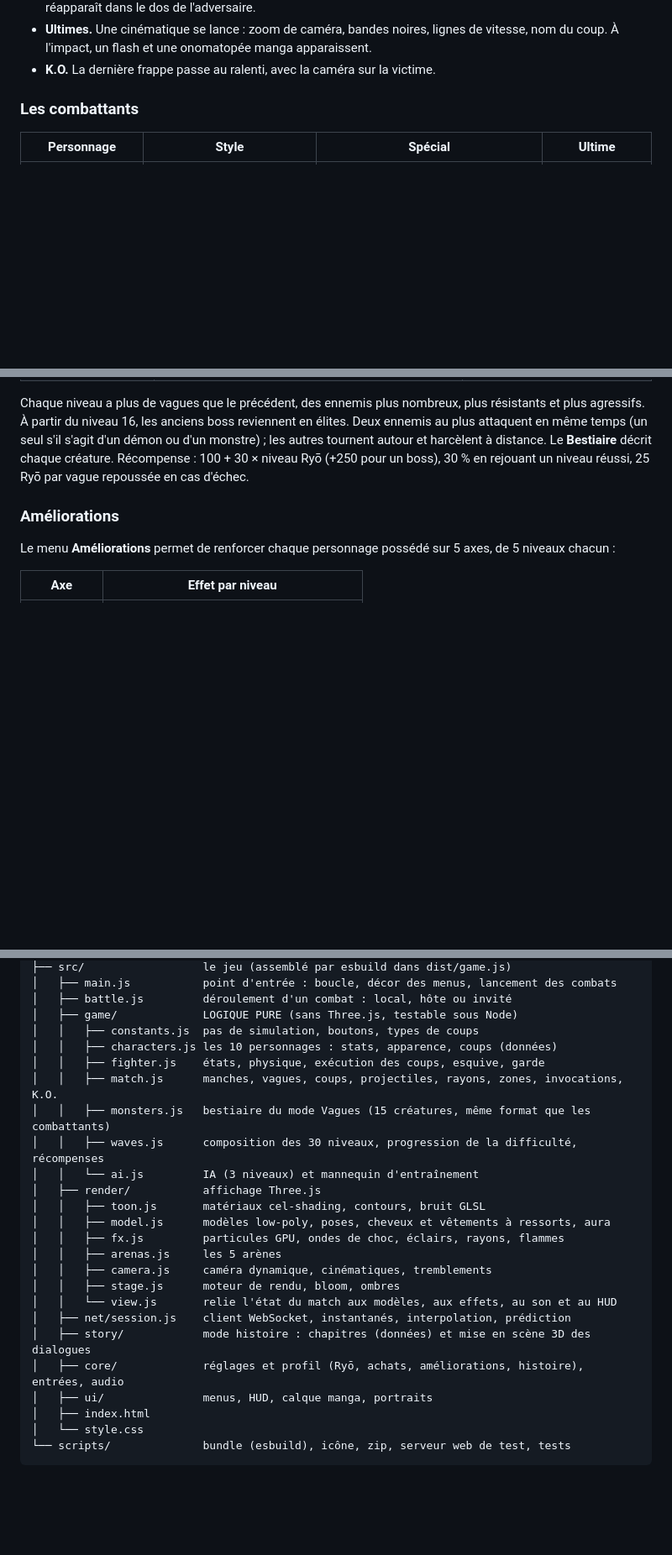
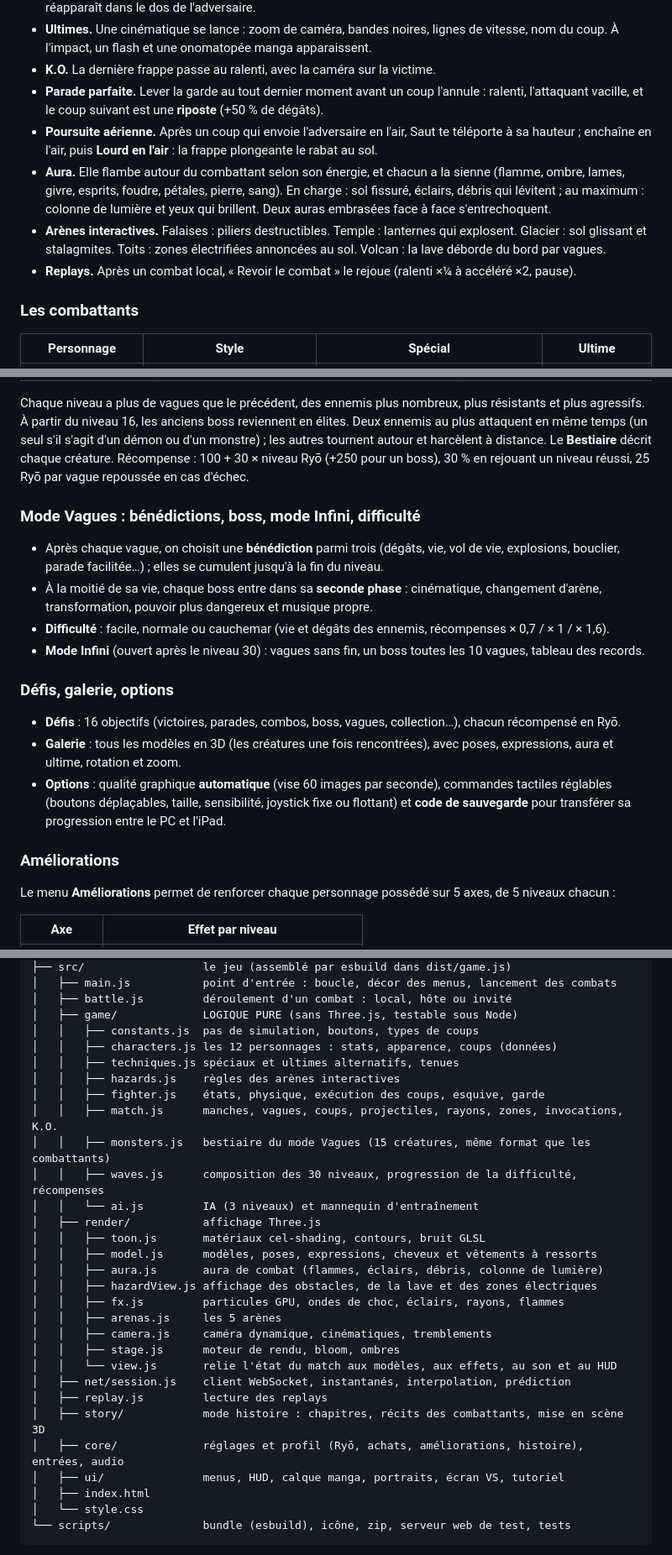
Before and after one commit to coucoussss/Game-, a Markdown page: aura-clash/README.md, 3 parts joined by grey strips. Shown at 84% size. GitHub-like rendering; blank space fills up the shorter version.

Commit message:
Mettre à jour le README (nouveaux modes, mécaniques, options et structure)
Co-Authored-By: Claude Opus 5.5 <noreply@anthropic.com>
Claude-Session: https://claude.ai/code/session_01JPQmG8m8bh28nAEo1HVoKF

```diff
--- a/aura-clash/README.md
+++ b/aura-clash/README.md
@@ -102,6 +107,16 @@ utilise la première manette branchée, le joueur 2 la seconde. F11 bascule en p
 - **Ultimes.** Une cinématique se lance : zoom de caméra, bandes noires, lignes de vitesse, nom du coup.
   À l'impact, un flash et une onomatopée manga apparaissent.
 - **K.O.** La dernière frappe passe au ralenti, avec la caméra sur la victime.
+- **Parade parfaite.** Lever la garde au tout dernier moment avant un coup l'annule : ralenti, l'attaquant
+  vacille, et le coup suivant est une **riposte** (+50 % de dégâts).
+- **Poursuite aérienne.** Après un coup qui envoie l'adversaire en l'air, Saut te téléporte à sa hauteur ;
+  enchaîne en l'air, puis **Lourd en l'air** : la frappe plongeante le rabat au sol.
+- **Aura.** Elle flambe autour du combattant selon son énergie, et chacun a la sienne (flamme, ombre,
+  lames, givre, esprits, foudre, pétales, pierre, sang). En charge : sol fissuré, éclairs, débris qui
+  lévitent ; au maximum : colonne de lumière et yeux qui brillent. Deux auras embrasées face à face s'entrechoquent.
+- **Arènes interactives.** Falaises : piliers destructibles. Temple : lanternes qui explosent. Glacier : sol
+  glissant et stalagmites. Toits : zones électrifiées annoncées au sol. Volcan : la lave déborde du bord par vagues.
+- **Replays.** Après un combat local, « Revoir le combat » le rejoue (ralenti ×¼ à accéléré ×2, pause).
 
 ### Les combattants
 
@@ -147,6 +168,22 @@ agressifs. À partir du niveau 16, les anciens boss reviennent en élites. Deux
 attaquent en même temps (un seul s'il s'agit d'un démon ou d'un monstre) ; les autres tournent autour et
 harcèlent à distance. Le **Bestiaire** décrit chaque créature. Récompense : 100 + 30 × niveau Ryō
 (+250 pour un boss), 30 % en rejouant un niveau réussi, 25 Ryō par vague repoussée en cas d'échec.
+
+### Mode Vagues : bénédictions, boss, mode Infini, difficulté
+- Après chaque vague, on choisit une **bénédiction** parmi trois (dégâts, vie, vol de vie, explosions,
+  bouclier, parade facilitée…) ; elles se cumulent jusqu'à la fin du niveau.
+- À la moitié de sa vie, chaque boss entre dans sa **seconde phase** : cinématique, changement d'arène,
+  transformation, pouvoir plus dangereux et musique propre.
+- **Difficulté** : facile, normale ou cauchemar (vie et dégâts des ennemis, récompenses × 0,7 / × 1 / × 1,6).
+- **Mode Infini** (ouvert après le niveau 30) : vagues sans fin, un boss toutes les 10 vagues, tableau des records.
+
+### Défis, galerie, options
+- **Défis** : 16 objectifs (victoires, parades, combos, boss, vagues, collection…), chacun récompensé en Ryō.
+- **Galerie** : tous les modèles en 3D (les créatures une fois rencontrées), avec poses, expressions,
+  aura et ultime, rotation et zoom.
+- **Options** : qualité graphique **automatique** (vise 60 images par seconde), commandes tactiles
+  réglables (boutons déplaçables, taille, sensibilité, joystick fixe ou flottant) et **code de sauvegarde**
+  pour transférer sa progression entre le PC et l'iPad.
 
 ### Améliorations
 Le menu **Améliorations** permet de renforcer chaque personnage possédé sur 5 axes, de 5 niveaux chacun :
@@ -225,7 +262,9 @@ aura-clash/
 │   ├── battle.js         déroulement d'un combat : local, hôte ou invité
 │   ├── game/             LOGIQUE PURE (sans Three.js, testable sous Node)
 │   │   ├── constants.js  pas de simulation, boutons, types de coups
-│   │   ├── characters.js les 10 personnages : stats, apparence, coups (données)
+│   │   ├── characters.js les 12 personnages : stats, apparence, coups (données)
+│   │   ├── techniques.js spéciaux et ultimes alternatifs, tenues
+│   │   ├── hazards.js    règles des arènes interactives
 │   │   ├── fighter.js    états, physique, exécution des coups, esquive, garde
 │   │   ├── match.js      manches, vagues, coups, projectiles, rayons, zones, invocations, K.O.
 │   │   ├── monsters.js   bestiaire du mode Vagues (15 créatures, même format que les combattants)
@@ -233,16 +272,19 @@ aura-clash/
 │   │   └── ai.js         IA (3 niveaux) et mannequin d'entraînement
 │   ├── render/           affichage Three.js
 │   │   ├── toon.js       matériaux cel-shading, contours, bruit GLSL
-│   │   ├── model.js      modèles low-poly, poses, cheveux et vêtements à ressorts, aura
+│   │   ├── model.js      modèles, poses, expressions, cheveux et vêtements à ressorts
+│   │   ├── aura.js       aura de combat (flammes, éclairs, débris, colonne de lumière)
+│   │   ├── hazardView.js affichage des obstacles, de la lave et des zones électriques
 │   │   ├── fx.js         particules GPU, ondes de choc, éclairs, rayons, flammes
 │   │   ├── arenas.js     les 5 arènes
 │   │   ├── camera.js     caméra dynamique, cinématiques, tremblements
 │   │   ├── stage.js      moteur de rendu, bloom, ombres
 │   │   └── view.js       relie l'état du match aux modèles, aux effets, au son et au HUD
 │   ├── net/session.js    client WebSocket, instantanés, interpolation, prédiction
-│   ├── story/            mode histoire : chapitres (données) et mise en scène 3D des dialogues
+│   ├── replay.js         lecture des replays
+│   ├── story/            mode histoire : chapitres, récits des combattants, mise en scène 3D
 │   ├── core/             réglages et profil (Ryō, achats, améliorations, histoire), entrées, audio
-│   ├── ui/               menus, HUD, calque manga, portraits
+│   ├── ui/               menus, HUD, calque manga, portraits, écran VS, tutoriel
 │   ├── index.html
 │   └── style.css
 └── scripts/              bundle (esbuild), icône, zip, serveur web de test, tests
```
Also changed, not shown: other parts of aura-clash/README.md (+12 -1 lines).
